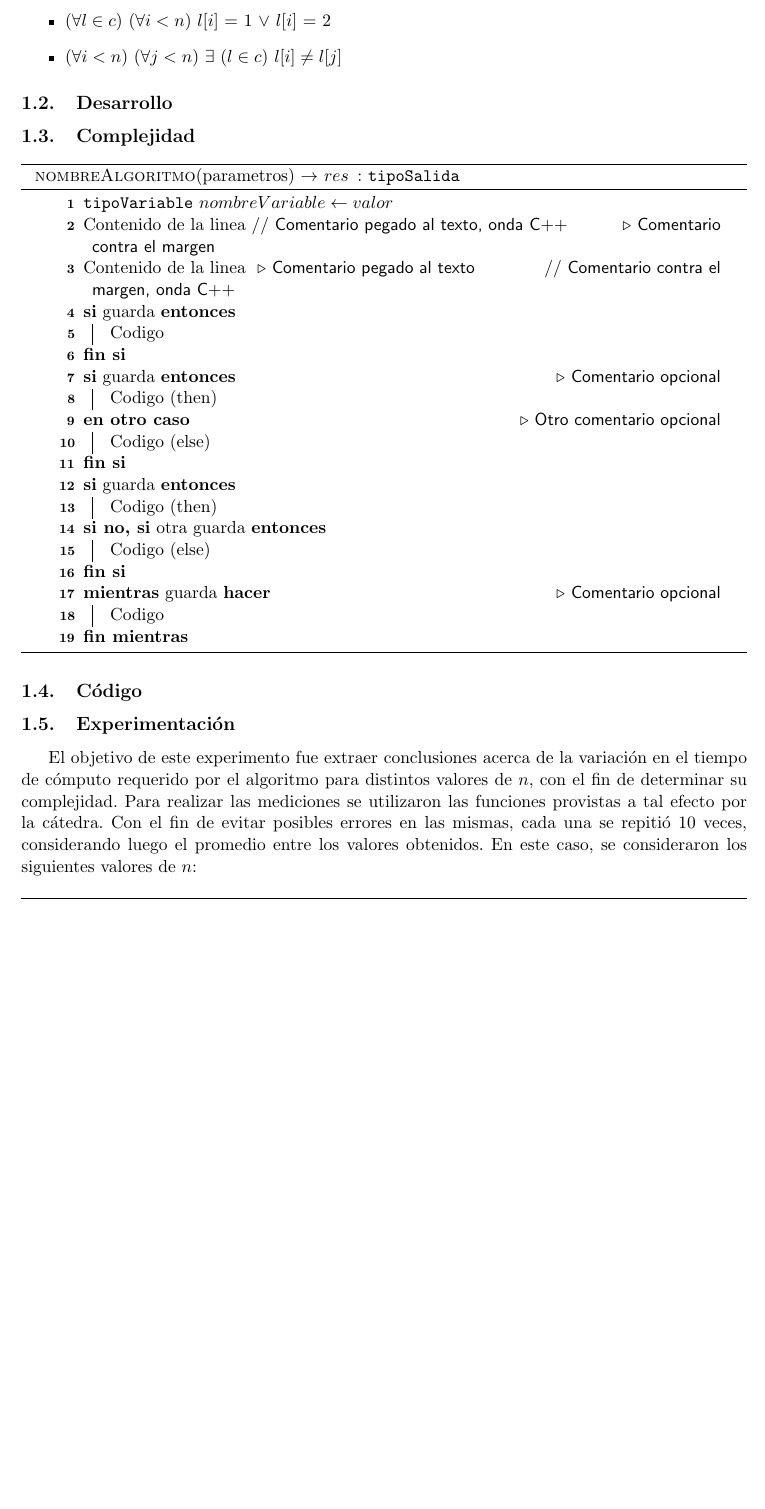
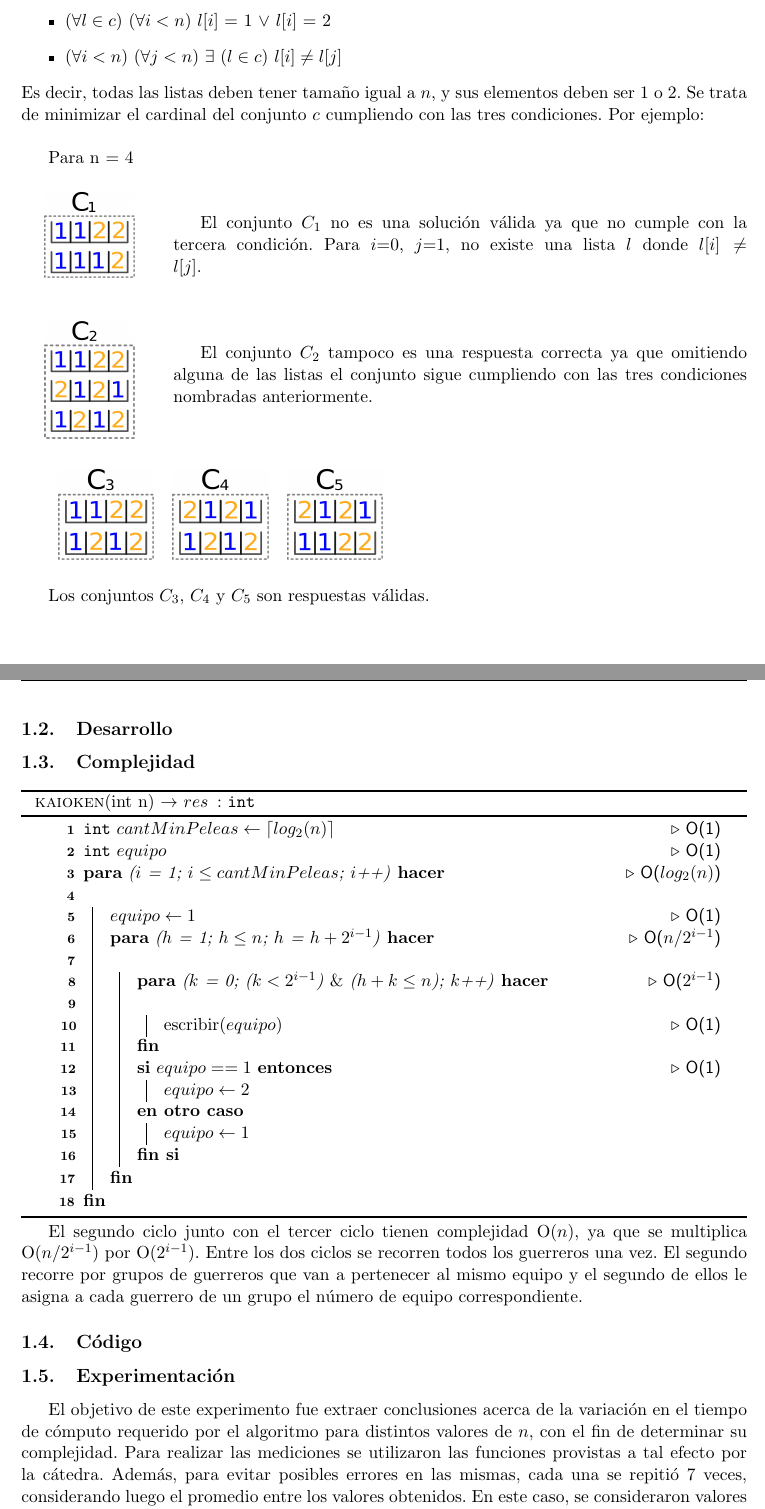
Before and after one commit to BraiGold/algorithms_3_1, a LaTeX document (informe/informe.tex, which reads informe/secciones/kaioken.tex): part of page 3 of 6 before the commit and two parts of pages 3 and 4 of 7 after it, the two joined at a grey line, cut so that both start at the same text, the shorter picture padded with empty space. Compiled offline with pdfLaTeX.

Commit message:
Informe Kaioken

```diff
--- a/informe/informe.tex
+++ b/informe/informe.tex
@@ -1,5 +1,9 @@
 \documentclass[11pt, a4paper, spanish]{article}
 
+\usepackage{float}
+\usepackage{wrapfig}
+\usepackage{sidecap}
+\usepackage{subcaption}
 \usepackage[a4paper, margin=2.5cm, top=3.5cm, bottom=3.5cm]{geometry} % Define los márgenes
 \usepackage{amsmath, amscd, amssymb, amsthm, latexsym, gensymb} % Paquetes matemáticos
 \usepackage[spanish]{babel} % Traduce los paquetes a español
--- a/informe/secciones/kaioken.tex
+++ b/informe/secciones/kaioken.tex
@@ -7,6 +7,44 @@
                 \item ($ \forall l \in c$) ($ \forall i < n$) $l[i]$ = 1 $\vee$ $l[i]$ = 2
                 \item ($ \forall i < n$) ($ \forall j < n$) $\exists$ ($l \in c$) $l[i] \neq l[j]$
             \end{itemize}
+    Es decir, todas las listas deben tener tamaño igual a $n$, y sus elementos deben ser 1 o 2. Se trata de minimizar el cardinal del conjunto $c$ cumpliendo con las tres condiciones.
+    Por ejemplo:\\
+
+      Para n = 4  \\
+    \\
+
+\begin{wrapfigure}{l}{3cm}
+  \vspace{-41pt}
+  \begin{center}
+    \includegraphics[width=2cm]{graficos/c1.png}
+  \end{center}
+\end{wrapfigure}
+
+ El conjunto $C_{1}$ no es una solución válida ya que no cumple con la tercera condición. Para $i$=0, $j$=1, no existe una lista $l$ donde $l[i] \neq l[j]$.
+\\
+\\
+\\
+
+\begin{wrapfigure}{l}{3cm}
+  \vspace{-41pt}
+  \begin{center}
+    \includegraphics[width=2cm]{graficos/c2.png}
+  \end{center}
+\end{wrapfigure}
+
+ El conjunto $C_{2}$ tampoco es una respuesta correcta ya que omitiendo alguna de las listas el conjunto sigue cumpliendo con las tres condiciones nombradas anteriormente. \\
+ \\
+ \\
+
+{\begin{tabular}{ccc}
+   \includegraphics[height=2cm]{graficos/c3.png} & \includegraphics[height=2cm]{graficos/c4.png} & \includegraphics[height=2cm]{graficos/c5.png} \\
+   \\
+
+\end{tabular}}
+
+  Los conjuntos $C_{3}$, $C_{4}$ y $C_{5}$ son respuestas válidas.
+
+
 
 
     \subsection{Desarrollo}
@@ -14,40 +52,29 @@
 
     \subsection{Complejidad}
 
-    \begin{algoritmo}{nombreAlgoritmo}{parametros}{tipoSalida}
-  % Crear e inicializar variables:
-  \tipo{tipoVariable} $nombreVariable \gets valor$ \;
-  % Nota: las líneas sin comentario deben terminar en \;
+    \begin{algoritmo}{kaioken}{int n}{int}
 
-  % Comentarios:
-  Contenido de la linea \tcp*[h]{Comentario pegado al texto, onda C++} \com*{Comentario contra el margen}
-  Contenido de la linea \com*[h]{Comentario pegado al texto} \tcp*{Comentario contra el margen, onda C++}
+  \tipo{int} $cantMinPeleas \gets \lceil log_{2}(n) \rceil$ \com*{O(1)}
+  \tipo{int} $equipo$ \com*{O(1)}
 
-  % If/then:
-  \If{guarda}{
-    Codigo \;
+  \For(\com*{O($log_{2}(n)$)}){($i$ = 1; $i \leq cantMinPeleas$; $i$++)}{
+    $equipo \gets 1$ \com*{O(1)}
+    \For(\com*{O($n/2^{i-1}$)}){($h$ = 1; $h \leq n$; $h$ = $h + 2^{i-1}$)}{
+      \For(\com*{O($2^{i-1}$)}){($k$ = 0; ($k < 2^{i-1}$) $\&$ ($h+k \leq n$); $k$++)}{
+        escribir($equipo$) \com*{O(1)}
+      }
+        \eIf(\com*[f]{O(1)}){$equipo == 1$}{
+          $equipo \gets 2$ \;
+        }{
+          $equipo \gets 1$ \;
+        }
+    }
   }
 
-  % If/then/else:
-  \eIf(\com*[f]{Comentario opcional}){guarda}{
-    Codigo (then) \;
-  }(\com*[f]{Otro comentario opcional}){
-    Codigo (else) \;
-  }
-
-  % If/then/elseif:
-  \uIf{guarda}{
-    Codigo (then) \;
-  }\ElseIf{otra guarda}{
-    Codigo (else) \;
-  }
-
-  % While:
-  \While(\com*[f]{Comentario opcional}){guarda}{
-    Codigo \;
-  }
 
 \end{algoritmo}
+
+El segundo ciclo junto con el tercer ciclo tienen complejidad O($n$), ya que se multiplica O($n/2^{i-1}$) por O($2^{i-1}$). Entre los dos ciclos se recorren todos los guerreros una vez. El segundo recorre por grupos de guerreros que van a pertenecer al mismo equipo y el segundo de ellos le asigna a cada guerrero de un grupo el número de equipo correspondiente.
 
 
     \subsection{Código}
@@ -55,5 +82,4 @@
 
     \subsection{Experimentación}
 		El objetivo de este experimento fue extraer conclusiones acerca de la variación en el tiempo de cómputo requerido por el algoritmo para distintos valores de $n$, con el fin de determinar su complejidad.
-		Para realizar las mediciones se  utilizaron las funciones provistas a tal efecto por la cátedra. Con el fin de evitar posibles errores en las mismas, cada una se repitió 10 veces, considerando luego el promedio entre los valores obtenidos.
-		En este caso, se consideraron los siguientes valores de $n$:
+		Para realizar las mediciones se  utilizaron las funciones provistas a tal efecto por la cátedra. Además, para evitar posibles errores en las mismas, cada una se repitió 7 veces, considerando luego el promedio entre los valores obtenidos. En este caso, se consideraron valores de $n$ entre 10000 y 300000.
```
Also changed, not shown: informe/graficos/c1.png (added), informe/graficos/c2.png (added), informe/graficos/c3.png (added), informe/graficos/c4.png (added), informe/graficos/c5.png (added), informe/graficos/genkidama-exp1.png (added), informe/graficos/genkidama-exp2.png (added), informe/graficos/genkidama-exp3.png (added), informe/graficos/kaioken-exp.png (added), informe/graficos/kamehameha.exp1.png (added), informe/secciones/kaioken.tex (7 more changed lines).
